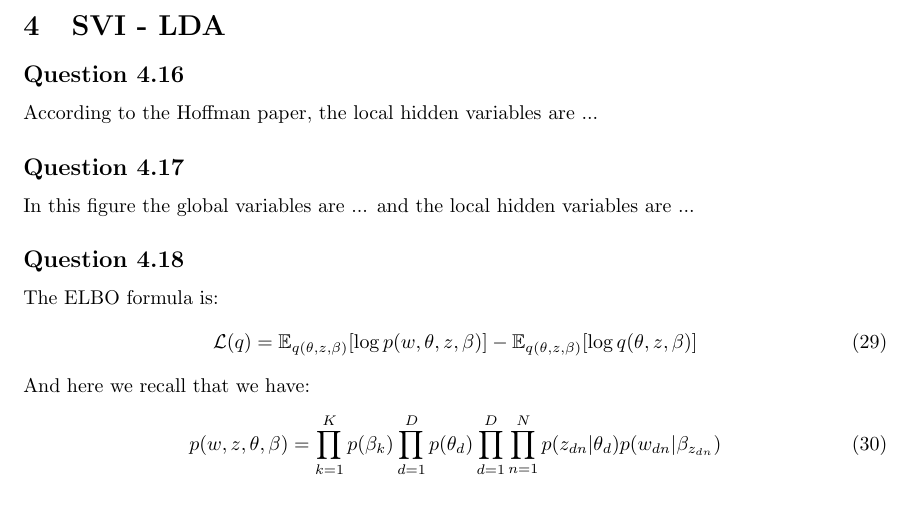
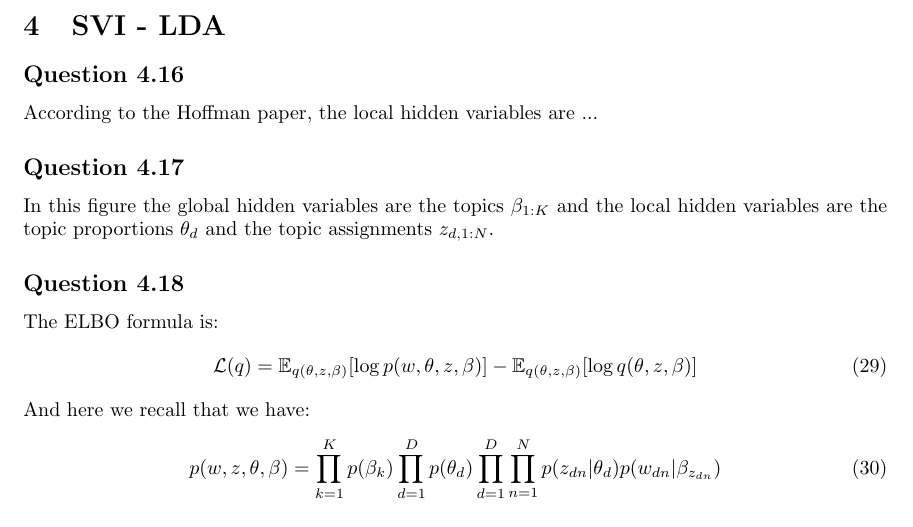
Before and after one commit to ttperr/DD2434-ML-KTH, a LaTeX problem sheet (Assignment 1/1A/main.tex): part of page 16 of 18, cut so that both start at the same text. Compiled offline with pdfLaTeX.

Commit message:
Update global and local hidden variables in figure

```diff
--- a/Assignment 1/1A/main.tex
+++ b/Assignment 1/1A/main.tex
@@ -486,7 +486,7 @@ According to the Hoffman paper, the local hidden variables are ...
 
 \subsection*{Question 4.17}
 
-In this figure the global variables are ... and the local hidden variables are ...
+In this figure the global hidden variables are the topics $\beta_{1:K}$ and the local hidden variables are the topic proportions $\theta_d$ and the topic assignments $z_{d,1:N}$.
 
 \subsection*{Question 4.18}
 
```
Also changed, not shown: Assignment 1/1A/main.pdf.
